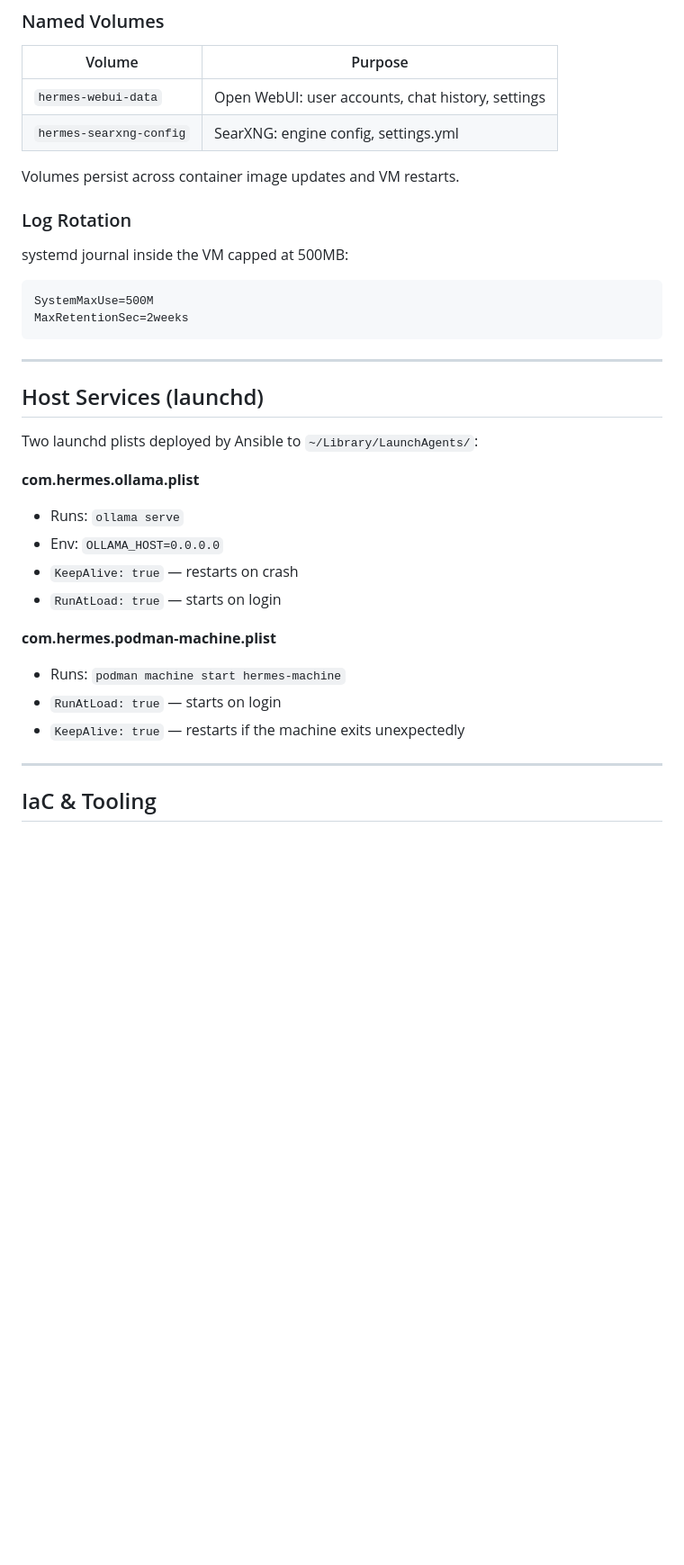
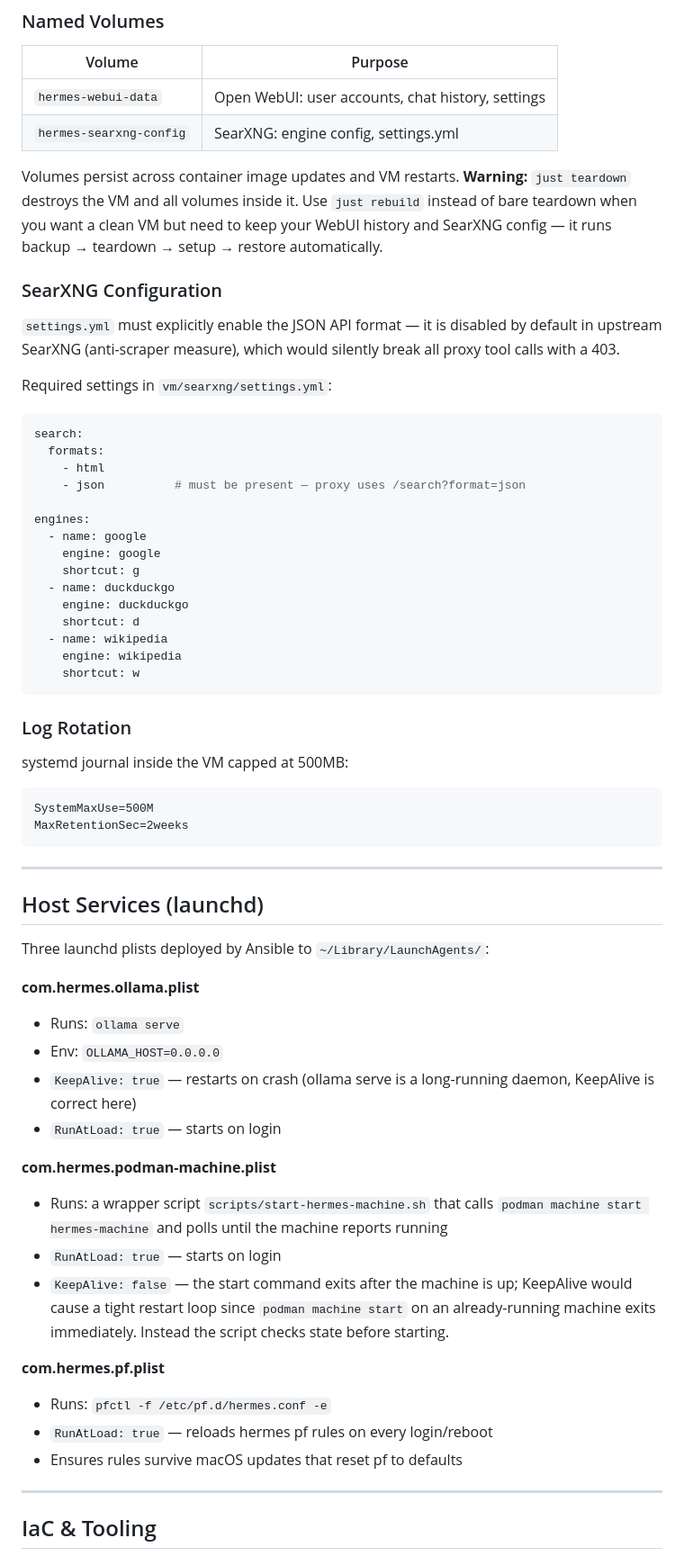
Before and after one commit to Gavin-Holliday/hermes-vm, a Markdown page: docs/specs/2026-04-06-hermes-vm-design.md, the part around one of its changes. Shown at 90% size. Drawn GitHub-style; blank space fills up the shorter version.

````diff
--- a/docs/specs/2026-04-06-hermes-vm-design.md
+++ b/docs/specs/2026-04-06-hermes-vm-design.md
@@ -172,7 +203,30 @@ All containers carry `io.containers.autoupdate=registry` label so a daily system
 | `hermes-webui-data` | Open WebUI: user accounts, chat history, settings |
 | `hermes-searxng-config` | SearXNG: engine config, settings.yml |
 
-Volumes persist across container image updates and VM restarts.
+Volumes persist across container image updates and VM restarts. **Warning:** `just teardown` destroys the VM and all volumes inside it. Use `just rebuild` instead of bare teardown when you want a clean VM but need to keep your WebUI history and SearXNG config — it runs backup → teardown → setup → restore automatically.
+
+### SearXNG Configuration
+
+`settings.yml` must explicitly enable the JSON API format — it is disabled by default in upstream SearXNG (anti-scraper measure), which would silently break all proxy tool calls with a 403.
+
+Required settings in `vm/searxng/settings.yml`:
+```yaml
+search:
+  formats:
+    - html
+    - json          # must be present — proxy uses /search?format=json
+
+engines:
+  - name: google
+    engine: google
+    shortcut: g
+  - name: duckduckgo
+    engine: duckduckgo
+    shortcut: d
+  - name: wikipedia
+    engine: wikipedia
+    shortcut: w
+```
 
 ### Log Rotation
 
@@ -186,18 +240,23 @@ MaxRetentionSec=2weeks
 
 ## Host Services (launchd)
 
-Two launchd plists deployed by Ansible to `~/Library/LaunchAgents/`:
+Three launchd plists deployed by Ansible to `~/Library/LaunchAgents/`:
 
 **com.hermes.ollama.plist**
 - Runs: `ollama serve`
 - Env: `OLLAMA_HOST=0.0.0.0`
-- `KeepAlive: true` — restarts on crash
+- `KeepAlive: true` — restarts on crash (ollama serve is a long-running daemon, KeepAlive is correct here)
 - `RunAtLoad: true` — starts on login
 
 **com.hermes.podman-machine.plist**
-- Runs: `podman machine start hermes-machine`
+- Runs: a wrapper script `scripts/start-hermes-machine.sh` that calls `podman machine start hermes-machine` and polls until the machine reports running
 - `RunAtLoad: true` — starts on login
-- `KeepAlive: true` — restarts if the machine exits unexpectedly
+- `KeepAlive: false` — the start command exits after the machine is up; KeepAlive would cause a tight restart loop since `podman machine start` on an already-running machine exits immediately. Instead the script checks state before starting.
+
+**com.hermes.pf.plist**
+- Runs: `pfctl -f /etc/pf.d/hermes.conf -e`
+- `RunAtLoad: true` — reloads hermes pf rules on every login/reboot
+- Ensures rules survive macOS updates that reset pf to defaults
 
 ---
 
````
Also changed, not shown: other parts of docs/specs/2026-04-06-hermes-vm-design.md (+135 -91 lines).
